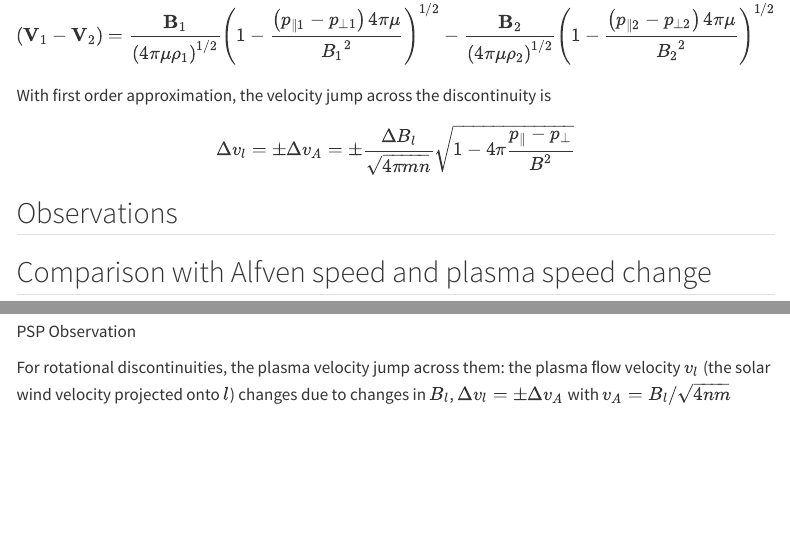
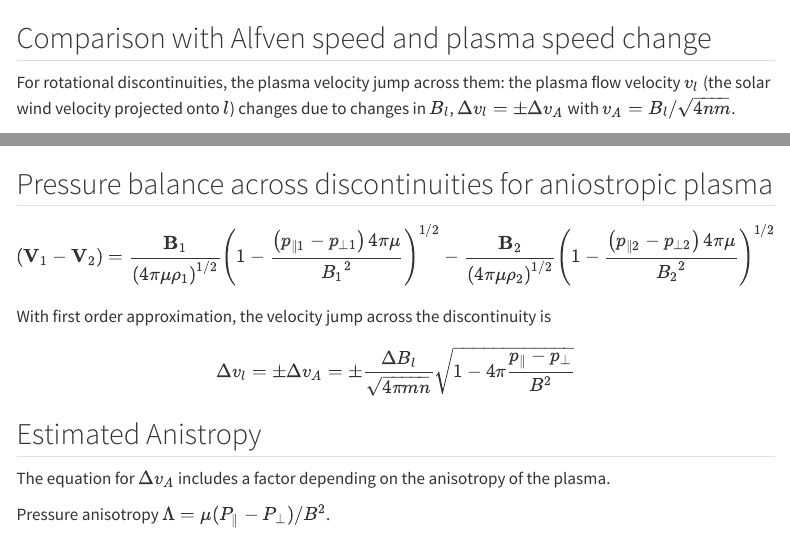
Before and after one commit to Beforerr/swd_simulation, a Quarto document (presentations/sparthb.qmd): the page in a window 1100 px wide, from 1430 px down before the commit and from 1460 px down after it, and a second part further down, joined at a grey line. Rendered offline with R 4.5, knitr and Pandoc in place of Quarto, with nearby package versions; menus at the side of the page are left out.

```diff
--- a/presentations/sparthb.qmd
+++ b/presentations/sparthb.qmd
@@ -70,3 +76,12 @@
+## Comparison with Alfven speed and plasma speed change
+
+For rotational discontinuities, the plasma velocity jump across them: the plasma ﬂow velocity $v_l$ (the solar wind velocity projected onto $l$) changes due to changes in $B_l$, $Δv_l=±Δv_A$ with $v_A= B_l / \sqrt{4 n m}$.
+
+![](../figures/dvl.spi_n_spi.png)
+
+## Pressure balance across discontinuities for aniostropic plasma
+
+$$
 \left(\mathbf{V}_1-\mathbf{V}_2\right)
 =
 \frac{\mathbf{B}_1}{\left(4 \pi \mu \rho_1\right)^{1 / 2}}\left(1-\frac{\left(p_{\| 1}-p_{\perp 1}\right) 4 \pi \mu}{{B_1}^2}\right)^{1 / 2}
@@ -80,15 +95,3 @@
 \Delta v_l= \pm \Delta v_A= \pm \frac{\Delta B_l}{\sqrt{4 \pi m n}} \sqrt{1-4 \pi \frac{p_{\|}-p_{\perp}}{B^2}}
 $$
 
-<!-- anisotropy=pl.col("pressure_perp") / pl.col("pressure_parp") -->
-<!-- Aa = T⊥,a∕T∥,a  -->
-
-## Observations
-
-
-
-## Comparison with Alfven speed and plasma speed change
-
-PSP Observation
-
-For rotational discontinuities, the plasma velocity jump across them: the plasma ﬂow velocity $v_l$ (the solar wind velocity projected onto $l$) changes due to changes in $B_l$, $Δv_l=±Δv_A$ with $v_A= B_l / \sqrt{4 n m}$ [@hudsonDiscontinuitiesAnisotropicPlasma1970].
@@ -104,3 +104,5 @@
+![](../figures/anisotropy_comparison_2d.png)
+
 
 ## Anistropy Observations
 
```
Also changed, not shown: figures/anisotropy_comparison_2d.png (added), presentations/sparthb.qmd (11 more changed lines), 1 other file.
